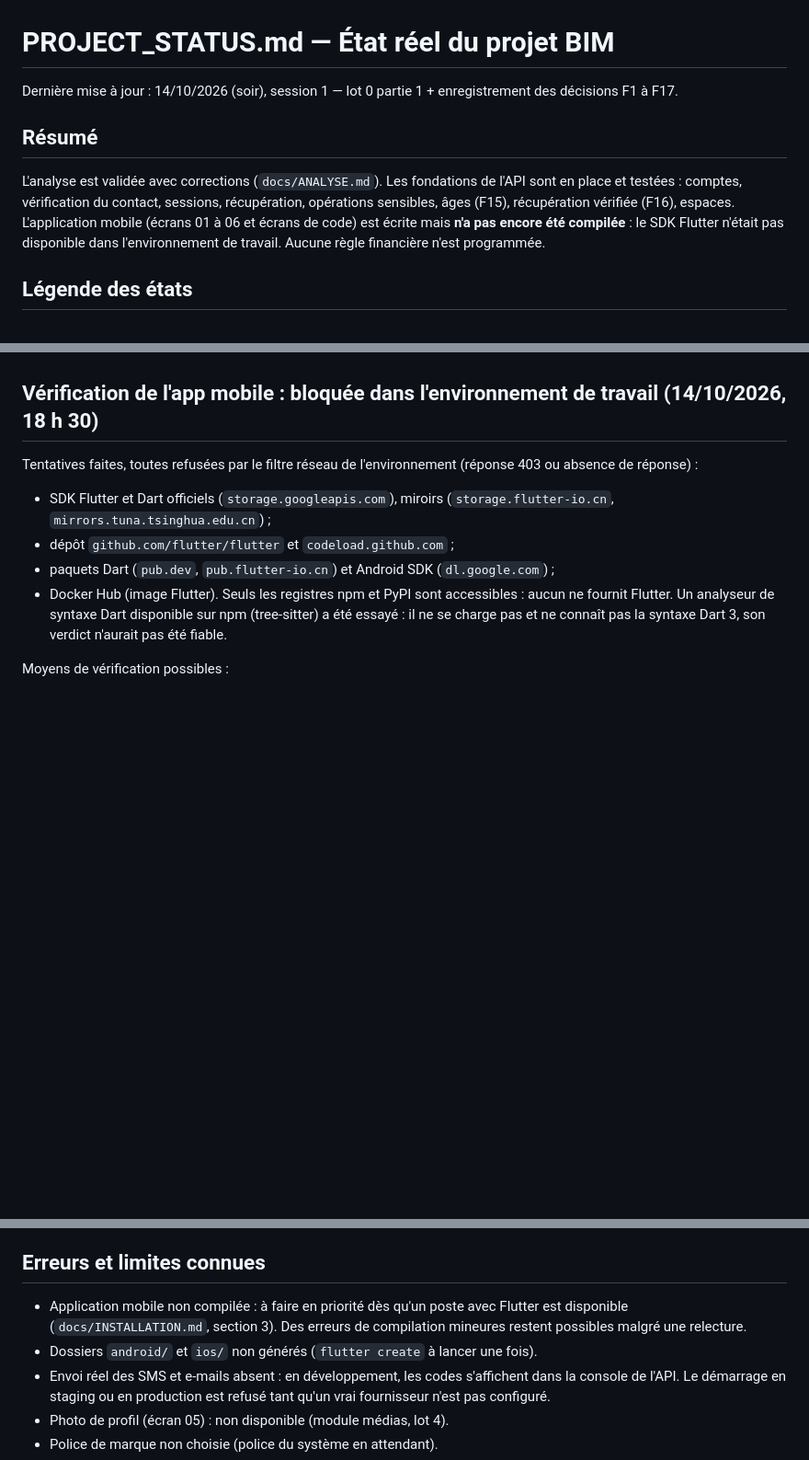
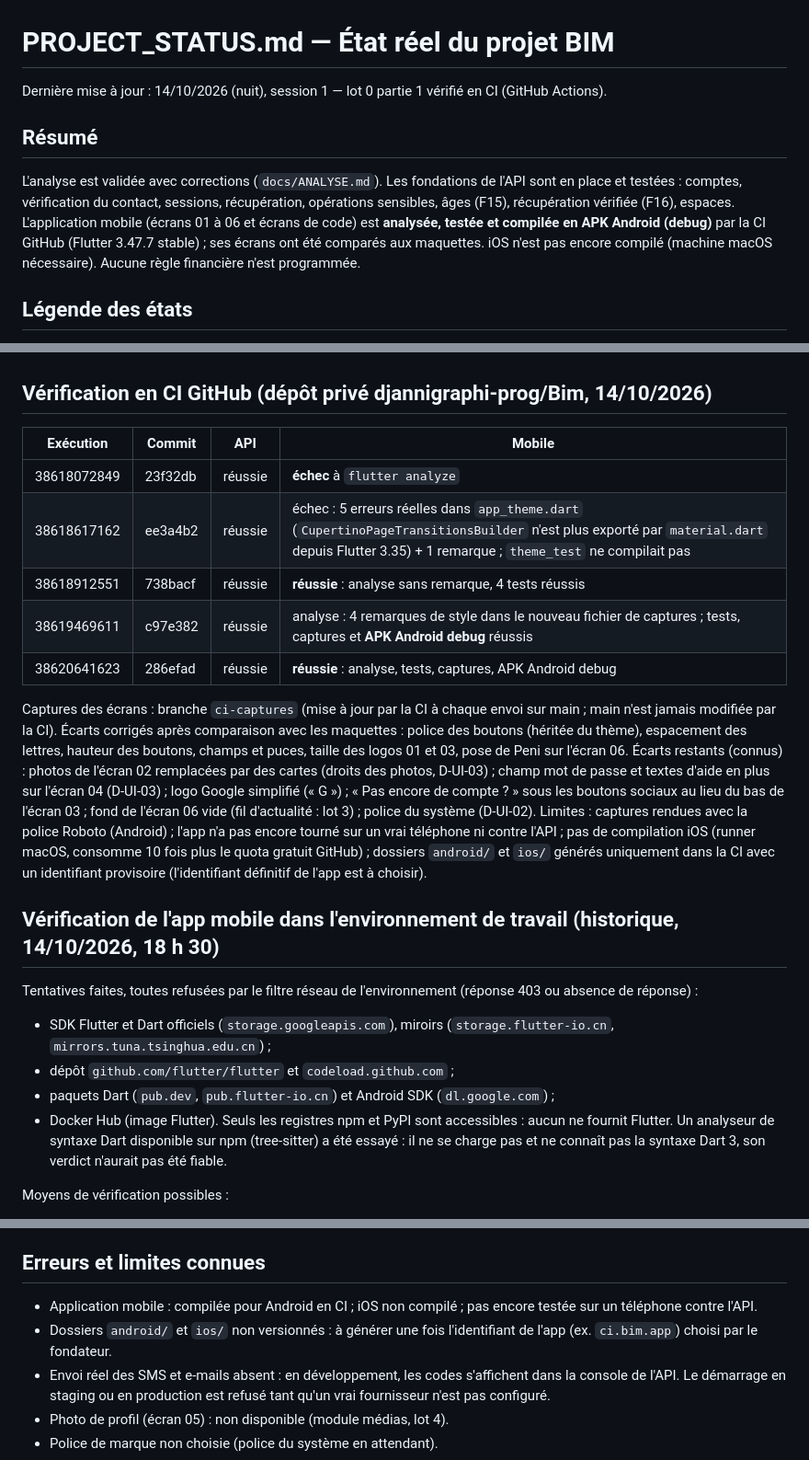
Before and after one commit to djannigraphi-prog/Bim, a Markdown page: PROJECT_STATUS.md, 3 parts joined by grey strips. Shown at 92% size. GitHub-like rendering; blank space fills up the shorter version.

Commit message:
docs(status): résultats réels de la CI GitHub et comparaison avec les maquettes
Co-Authored-By: Claude Opus 5.5 <noreply@anthropic.com>
Claude-Session: https://claude.ai/code/session_016WKuFxRDNC81FbMRt6sjMz

```diff
--- a/PROJECT_STATUS.md
+++ b/PROJECT_STATUS.md
@@ -1,10 +1,10 @@
 # PROJECT_STATUS.md — État réel du projet BIM
 
-Dernière mise à jour : 14/10/2026 (soir), session 1 — lot 0 partie 1 + enregistrement des décisions F1 à F17.
+Dernière mise à jour : 14/10/2026 (nuit), session 1 — lot 0 partie 1 vérifié en CI (GitHub Actions).
 
 ## Résumé
 
-L'analyse est validée avec corrections (`docs/ANALYSE.md`). Les fondations de l'API sont en place et testées : comptes, vérification du contact, sessions, récupération, opérations sensibles, âges (F15), récupération vérifiée (F16), espaces. L'application mobile (écrans 01 à 06 et écrans de code) est écrite mais **n'a pas encore été compilée** : le SDK Flutter n'était pas disponible dans l'environnement de travail. Aucune règle financière n'est programmée.
+L'analyse est validée avec corrections (`docs/ANALYSE.md`). Les fondations de l'API sont en place et testées : comptes, vérification du contact, sessions, récupération, opérations sensibles, âges (F15), récupération vérifiée (F16), espaces. L'application mobile (écrans 01 à 06 et écrans de code) est **analysée, testée et compilée en APK Android (debug)** par la CI GitHub (Flutter 3.47.7 stable) ; ses écrans ont été comparés aux maquettes. iOS n'est pas encore compilé (machine macOS nécessaire). Aucune règle financière n'est programmée.
 
 ## Légende des états
 
@@ -42,7 +42,22 @@ Environnement : Node 22.22, PostgreSQL 16.15 local.
 - **Sécurité de l'API** : 2 problèmes graves, 5 moyens, 8 mineurs signalés ; tous les graves et moyens sont corrigés et couverts par un test (suppression simultanée de coordonnées, IP falsifiable derrière un proxy, énumération de comptes par « mot de passe oublié », force brute des codes, rafraîchissement concurrent d'une réinitialisation, bombardement de SMS, configuration permissive). Mineurs corrigés : identifiants mal formés (500 → 400), paramètres SQL dans les journaux, comptage des essais par compte et en HMAC, autorisation step-up liée à la session, TRUNCATE de l'audit, audits manquants. Risques acceptés : `DECISIONS.md`, T-015.
 - **Code Flutter (lecture statique, sans compilateur)** : aucune erreur de compilation certaine trouvée ; corrigés : dépendance `intl` incompatible avec les Flutter récents, requêtes pouvant rester bloquées et déconnexion intempestive dans l'intercepteur réseau, démarrage pouvant rester bloqué, appels après fermeture d'écran, double envoi du code, quelques avertissements de l'analyseur.
 
-## Vérification de l'app mobile : bloquée dans l'environnement de travail (14/10/2026, 18 h 30)
+## Vérification en CI GitHub (dépôt privé djannigraphi-prog/Bim, 14/10/2026)
+
+| Exécution | Commit | API | Mobile |
+| --- | --- | --- | --- |
+| 38618072849 | 23f32db | réussie | **échec** à `flutter analyze` |
+| 38618617162 | ee3a4b2 | réussie | échec : 5 erreurs réelles dans `app_theme.dart` (`CupertinoPageTransitionsBuilder` n'est plus exporté par `material.dart` depuis Flutter 3.35) + 1 remarque ; `theme_test` ne compilait pas |
+| 38618912551 | 738bacf | réussie | **réussie** : analyse sans remarque, 4 tests réussis |
+| 38619469611 | c97e382 | réussie | analyse : 4 remarques de style dans le nouveau fichier de captures ; tests, captures et **APK Android debug** réussis |
+| 38620641623 | 286efad | réussie | **réussie** : analyse, tests, captures, APK Android debug |
+
+Captures des écrans : branche `ci-captures` (mise à jour par la CI à chaque envoi sur main ; main n'est jamais modifiée par la CI).
+Écarts corrigés après comparaison avec les maquettes : police des boutons (héritée du thème), espacement des lettres, hauteur des boutons, champs et puces, taille des logos 01 et 03, pose de Peni sur l'écran 06.
+Écarts restants (connus) : photos de l'écran 02 remplacées par des cartes (droits des photos, D-UI-03) ; champ mot de passe et textes d'aide en plus sur l'écran 04 (D-UI-03) ; logo Google simplifié (« G ») ; « Pas encore de compte ? » sous les boutons sociaux au lieu du bas de l'écran 03 ; fond de l'écran 06 vide (fil d'actualité : lot 3) ; police du système (D-UI-02).
+Limites : captures rendues avec la police Roboto (Android) ; l'app n'a pas encore tourné sur un vrai téléphone ni contre l'API ; pas de compilation iOS (runner macOS, consomme 10 fois plus le quota gratuit GitHub) ; dossiers `android/` et `ios/` générés uniquement dans la CI avec un identifiant provisoire (l'identifiant définitif de l'app est à choisir).
+
+## Vérification de l'app mobile dans l'environnement de travail (historique, 14/10/2026, 18 h 30)
 
 Tentatives faites, toutes refusées par le filtre réseau de l'environnement (réponse 403 ou absence de réponse) :
 - SDK Flutter et Dart officiels (`storage.googleapis.com`), miroirs (`storage.flutter-io.cn`, `mirrors.tuna.tsinghua.edu.cn`) ;
@@ -58,8 +73,8 @@ Moyens de vérification possibles :
 
 ## Erreurs et limites connues
 
-- Application mobile non compilée : à faire en priorité dès qu'un poste avec Flutter est disponible (`docs/INSTALLATION.md`, section 3). Des erreurs de compilation mineures restent possibles malgré une relecture.
-- Dossiers `android/` et `ios/` non générés (`flutter create` à lancer une fois).
+- Application mobile : compilée pour Android en CI ; iOS non compilé ; pas encore testée sur un téléphone contre l'API.
+- Dossiers `android/` et `ios/` non versionnés : à générer une fois l'identifiant de l'app (ex. `ci.bim.app`) choisi par le fondateur.
 - Envoi réel des SMS et e-mails absent : en développement, les codes s'affichent dans la console de l'API. Le démarrage en staging ou en production est refusé tant qu'un vrai fournisseur n'est pas configuré.
 - Photo de profil (écran 05) : non disponible (module médias, lot 4).
 - Police de marque non choisie (police du système en attendant).
```
Also changed, not shown: other parts of PROJECT_STATUS.md (+4 -4 lines).
